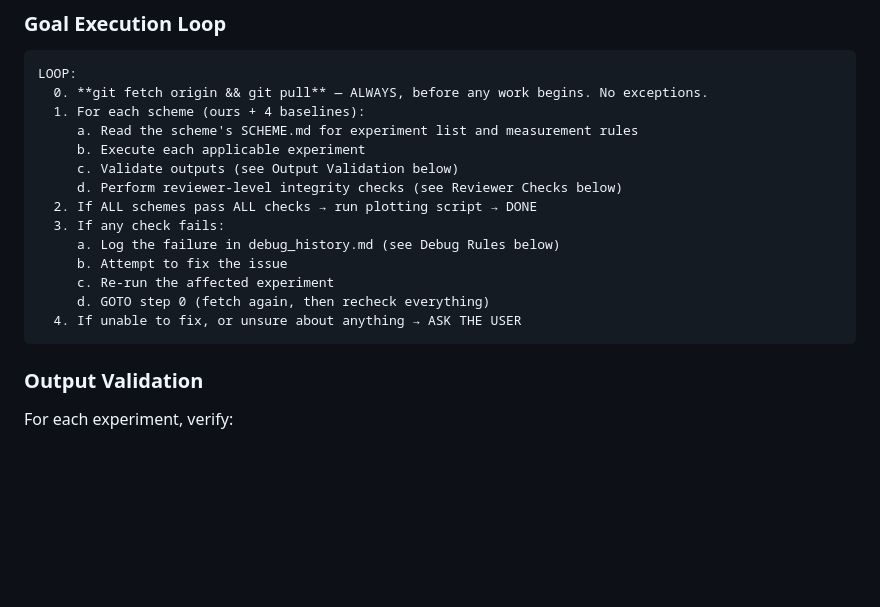
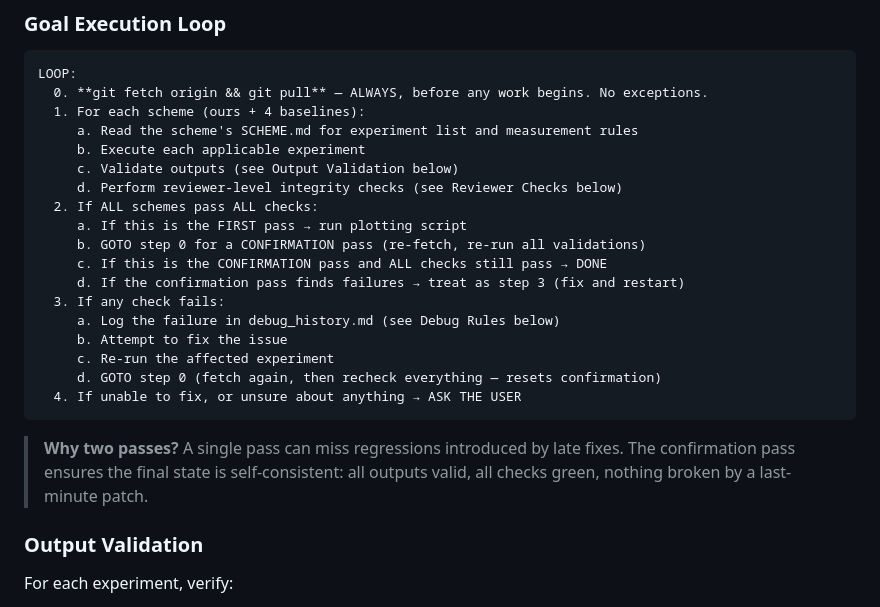
Before and after one commit to Jaoguya/ABCD, a Markdown page: AGENT_RULES.md, the part around the change. Rendered like a GitHub page; blank space fills up the shorter version.

````diff
--- a/AGENT_RULES.md
+++ b/AGENT_RULES.md
@@ -20,14 +20,20 @@ LOOP:
      b. Execute each applicable experiment
      c. Validate outputs (see Output Validation below)
      d. Perform reviewer-level integrity checks (see Reviewer Checks below)
-  2. If ALL schemes pass ALL checks → run plotting script → DONE
+  2. If ALL schemes pass ALL checks:
+     a. If this is the FIRST pass → run plotting script
+     b. GOTO step 0 for a CONFIRMATION pass (re-fetch, re-run all validations)
+     c. If this is the CONFIRMATION pass and ALL checks still pass → DONE
+     d. If the confirmation pass finds failures → treat as step 3 (fix and restart)
   3. If any check fails:
      a. Log the failure in debug_history.md (see Debug Rules below)
      b. Attempt to fix the issue
      c. Re-run the affected experiment
-     d. GOTO step 0 (fetch again, then recheck everything)
+     d. GOTO step 0 (fetch again, then recheck everything — resets confirmation)
   4. If unable to fix, or unsure about anything → ASK THE USER
 ```
+
+> **Why two passes?** A single pass can miss regressions introduced by late fixes. The confirmation pass ensures the final state is self-consistent: all outputs valid, all checks green, nothing broken by a last-minute patch.
 
 ### Output Validation
 
````
Also changed, not shown: README.md (+11 -0 lines).
